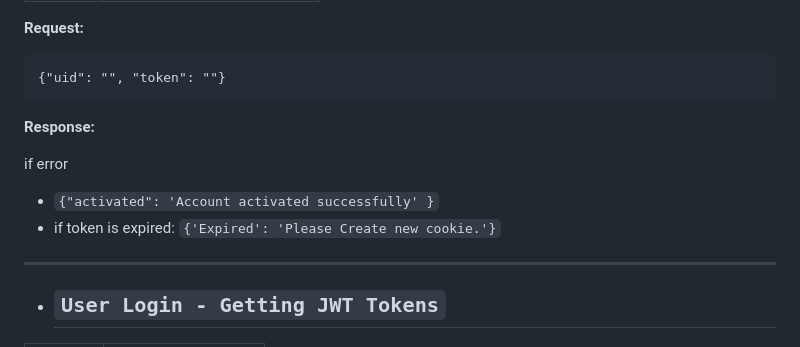
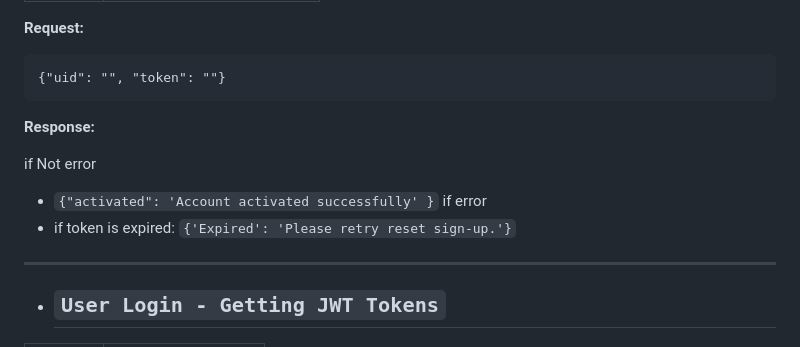
Before and after one commit to KhaledMohamed422/NeuraLearn-Platform, a Markdown page: README.md, the part around the change. Rendered like a GitHub page.

```diff
--- a/README.md
+++ b/README.md
@@ -75,9 +75,10 @@ if not error
 
 **Response:**
 
+if Not error
+- `{"activated": 'Account activated successfully' }`
 if error
-- `{"activated": 'Account activated successfully' }`
-- if token is expired: `{'Expired': 'Please Create new cookie.'}`
+- if token is expired: `{'Expired': 'Please retry reset sign-up.'}`
 ---
 - ## `User Login - Getting JWT Tokens`
 |Method|End-Point|
```
